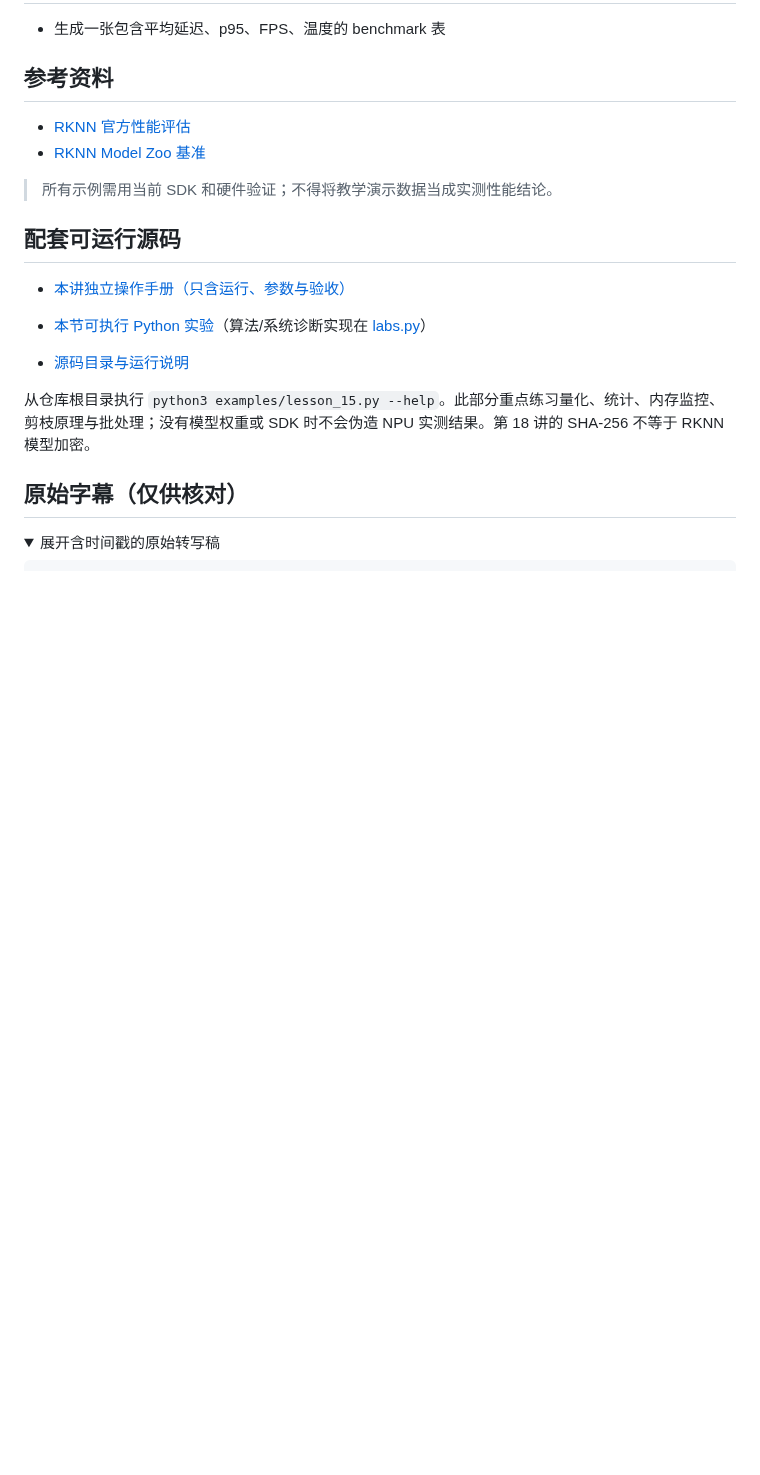
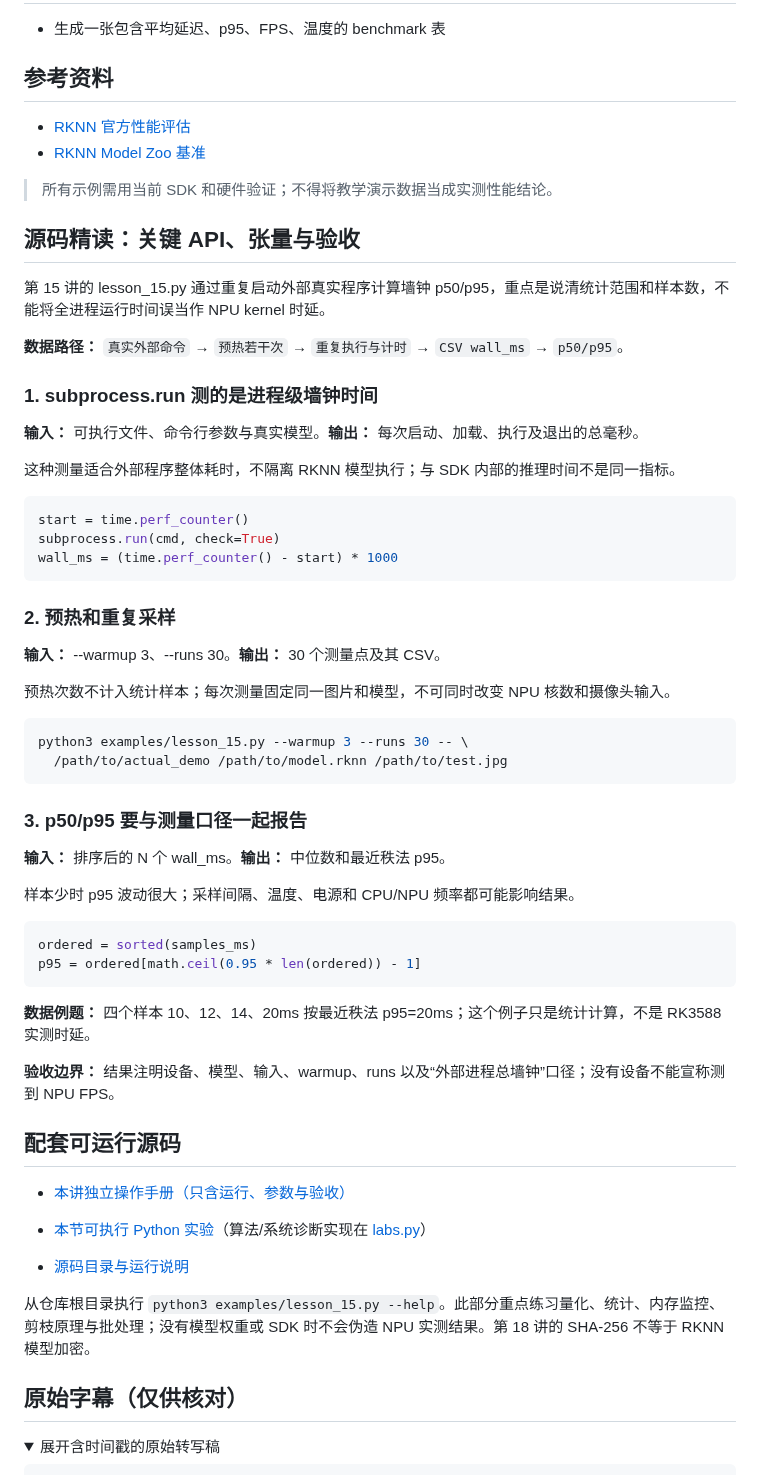
Before and after one commit to crazyname/RK3588-Embedded-AI-Tutorial, a Markdown page: docs/15_模型性能评估.md, the part around the change. Drawn GitHub-style; folded sections open; blank space fills up the shorter version.

Commit message:
docs: teach RKNN inference measurement code in lesson 15

````diff
--- a/docs/15_模型性能评估.md
+++ b/docs/15_模型性能评估.md
@@ -110,6 +110,50 @@ print('approx_p95=', ms[int(.95*(len(ms)-1))])
 
 > 所有示例需用当前 SDK 和硬件验证；不得将教学演示数据当成实测性能结论。
 
+## 源码精读：关键 API、张量与验收
+
+第 15 讲的 lesson_15.py 通过重复启动外部真实程序计算墙钟 p50/p95，重点是说清统计范围和样本数，不能将全进程运行时间误当作 NPU kernel 时延。
+
+**数据路径：** `真实外部命令` → `预热若干次` → `重复执行与计时` → `CSV wall_ms` → `p50/p95`。
+
+### 1. subprocess.run 测的是进程级墙钟时间
+
+**输入：** 可执行文件、命令行参数与真实模型。**输出：** 每次启动、加载、执行及退出的总毫秒。
+
+这种测量适合外部程序整体耗时，不隔离 RKNN 模型执行；与 SDK 内部的推理时间不是同一指标。
+
+```python
+start = time.perf_counter()
+subprocess.run(cmd, check=True)
+wall_ms = (time.perf_counter() - start) * 1000
+```
+
+### 2. 预热和重复采样
+
+**输入：** --warmup 3、--runs 30。**输出：** 30 个测量点及其 CSV。
+
+预热次数不计入统计样本；每次测量固定同一图片和模型，不可同时改变 NPU 核数和摄像头输入。
+
+```bash
+python3 examples/lesson_15.py --warmup 3 --runs 30 -- \
+  /path/to/actual_demo /path/to/model.rknn /path/to/test.jpg
+```
+
+### 3. p50/p95 要与测量口径一起报告
+
+**输入：** 排序后的 N 个 wall_ms。**输出：** 中位数和最近秩法 p95。
+
+样本少时 p95 波动很大；采样间隔、温度、电源和 CPU/NPU 频率都可能影响结果。
+
+```python
+ordered = sorted(samples_ms)
+p95 = ordered[math.ceil(0.95 * len(ordered)) - 1]
+```
+
+**数据例题：** 四个样本 10、12、14、20ms 按最近秩法 p95=20ms；这个例子只是统计计算，不是 RK3588 实测时延。
+
+**验收边界：** 结果注明设备、模型、输入、warmup、runs 以及“外部进程总墙钟”口径；没有设备不能宣称测到 NPU FPS。
+
 ## 配套可运行源码
 
 - [本讲独立操作手册（只含运行、参数与验收）](../examples/notes/lesson_15.md)
````
